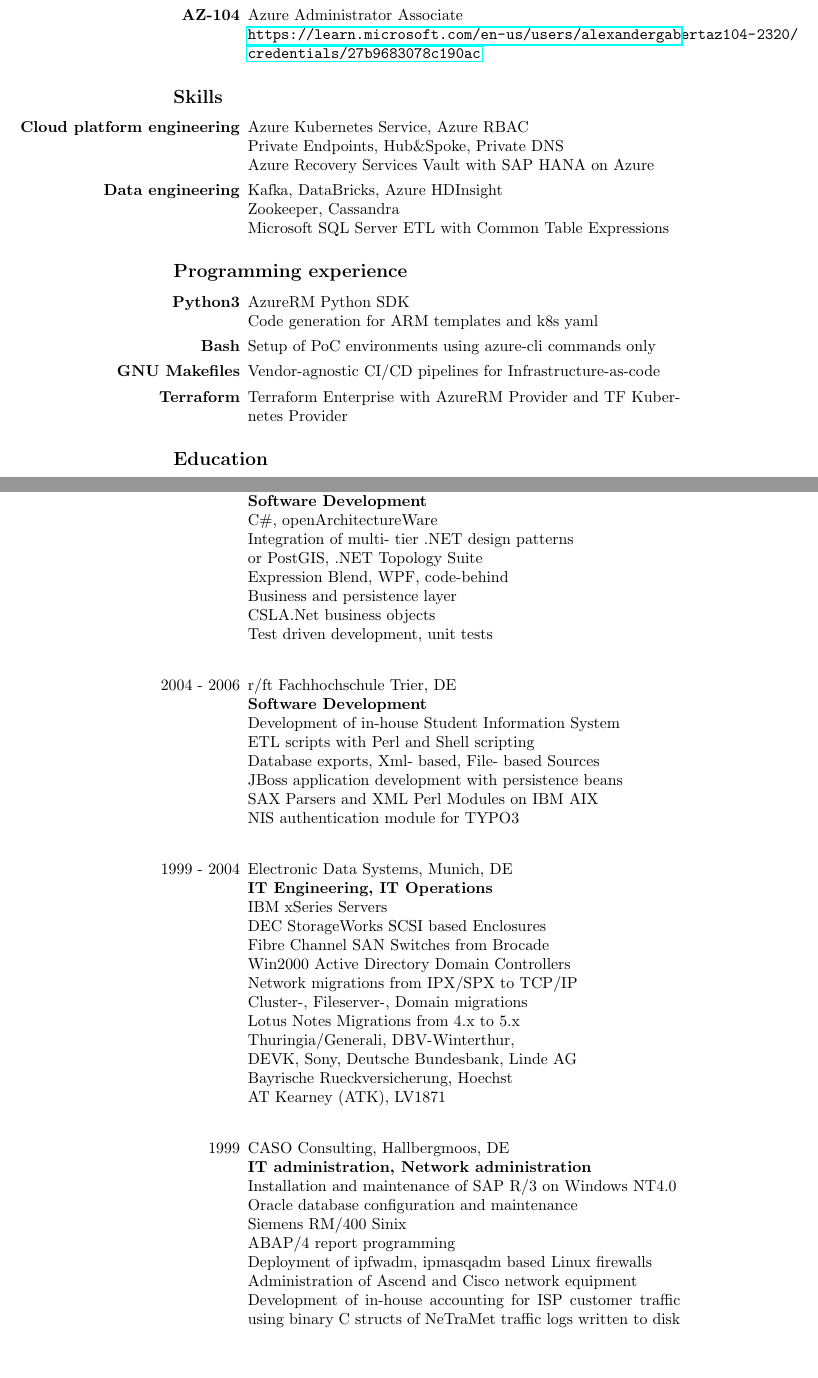
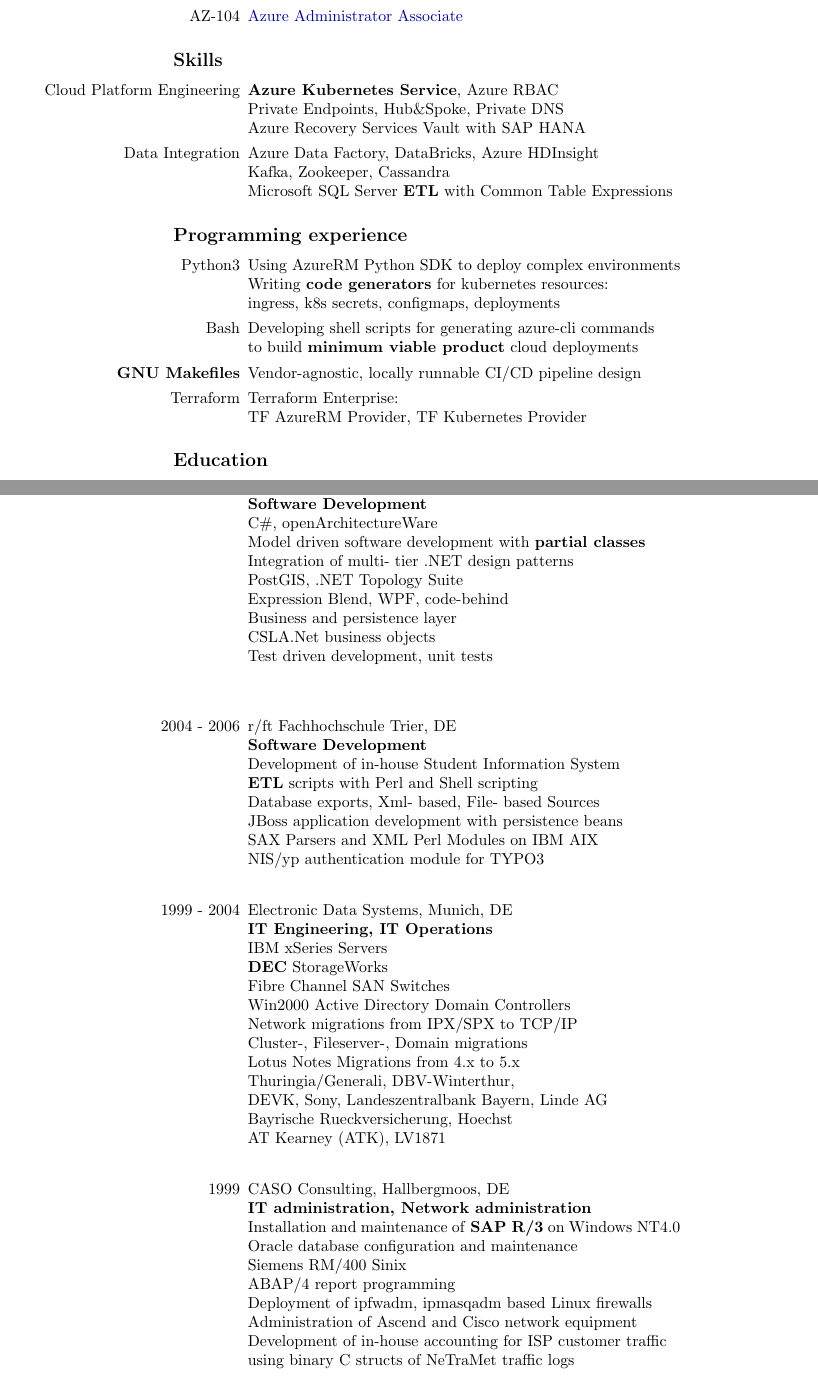
Before and after one commit to agabert/agabert.github.io, a LaTeX CV (src/resume2025.tex): two parts of pages 2 and 5 of 6, joined at a grey line, cut so that both start at the same text, the shorter picture padded with empty space. Compiled offline with pdfLaTeX.

Commit message:
improve layout of url links, visual fixes

```diff
--- a/src/resume2025.tex
+++ b/src/resume2025.tex
@@ -4,6 +4,8 @@
 \usepackage[utf8]{inputenc} % for german names
 
 \usepackage{hyperref}
+\hypersetup{colorlinks=true,linkcolor=blue,urlcolor=[RGB]{0,0,177}}
+
 \usepackage{graphicx} % for latex and using .ps graphics
 \usepackage{rotating} % for big figures and tables
 
@@ -59,15 +63,15 @@
 
 \begin{enumerate}
 
-\item[\textbf{Cloud platform engineering}]
-                    Azure Kubernetes Service, Azure RBAC\\
+\item[Cloud Platform Engineering]
+                    \textbf{Azure Kubernetes Service}, Azure RBAC\\
                     Private Endpoints, Hub\&Spoke, Private DNS\\
-                    Azure Recovery Services Vault with SAP HANA on Azure
+                    Azure Recovery Services Vault with SAP HANA
 
-\item[\textbf{Data engineering}]
-                    Kafka, DataBricks, Azure HDInsight\\
-                    Zookeeper, Cassandra\\
-                    Microsoft SQL Server ETL with Common Table Expressions
+\item[Data Integration]
+                    Azure Data Factory, DataBricks, Azure HDInsight\\
+                    Kafka, Zookeeper, Cassandra\\
+                    Microsoft SQL Server \textbf{ETL} with Common Table Expressions
 
 \end{enumerate}
 
@@ -79,18 +83,21 @@
 
 \begin{enumerate}
 
-\item[\textbf{Python3}]
-                    AzureRM Python SDK\\
-                    Code generation for ARM templates and k8s yaml
+\item[Python3]
+                    Using AzureRM Python SDK to deploy complex environments\\
+                    Writing \textbf{code generators} for kubernetes resources:\\
+                    ingress, k8s secrets, configmaps, deployments
 
-\item[\textbf{Bash}]
-                    Setup of PoC environments using azure-cli commands only
+\item[Bash]
+                    Developing shell scripts for generating azure-cli commands\\
+                    to build \textbf{minimum viable product} cloud deployments
 
 \item[\textbf{GNU Makefiles}]
-                    Vendor-agnostic CI/CD pipelines for Infrastructure-as-code
+                    Vendor-agnostic, locally runnable CI/CD pipeline design
 
-\item[\textbf{Terraform}]
-                    Terraform Enterprise with AzureRM Provider and TF Kubernetes Provider
+\item[Terraform]
+                    Terraform Enterprise:\\
+                    TF AzureRM Provider, TF Kubernetes Provider
 
 \end{enumerate}
 
@@ -215,37 +231,38 @@
 \item[2007]         KREIOS S.a.r.L, Luxembourg, LU\\
                     \textbf{Software Development}\\
                     C\#, openArchitectureWare\\
+                    Model driven software development with \textbf{partial classes}\\
                     Integration of multi- tier .NET design patterns\\
-                    or PostGIS, .NET Topology Suite\\
+                    PostGIS, .NET Topology Suite\\
                     Expression Blend, WPF, code-behind\\
                     Business and persistence layer\\
                     CSLA.Net business objects\\
-                    Test driven development, unit tests
+                    Test driven development, unit tests\\
 
 \item[ ]
 
 \item[2004 - 2006]  r/ft Fachhochschule Trier, DE\\
                     \textbf{Software Development}\\
                     Development of in-house Student Information System\\
-                    ETL scripts with Perl and Shell scripting\\
+                    \textbf{ETL} scripts with Perl and Shell scripting\\
                     Database exports, Xml- based, File- based Sources\\
                     JBoss application development with persistence beans\\
                     SAX Parsers and XML Perl Modules on IBM AIX\\
-                    NIS authentication module for TYPO3
+                    NIS/yp authentication module for TYPO3
 
 \item[ ]
 
 \item[1999 - 2004]  Electronic Data Systems, Munich, DE\\
                     \textbf{IT Engineering, IT Operations}\\
                     IBM xSeries Servers\\
-                    DEC StorageWorks SCSI based Enclosures\\
-                    Fibre Channel SAN Switches from Brocade\\
+                    \textbf{DEC} StorageWorks\\
+                    Fibre Channel SAN Switches\\
                     Win2000 Active Directory Domain Controllers\\
                     Network migrations from IPX/SPX to TCP/IP\\
                     Cluster-, Fileserver-, Domain migrations\\
                     Lotus Notes Migrations from 4.x to 5.x\\
                     Thuringia/Generali, DBV-Winterthur,\\
-                    DEVK, Sony, Deutsche Bundesbank, Linde AG\\
+                    DEVK, Sony, Landeszentralbank Bayern, Linde AG\\
                     Bayrische Rueckversicherung, Hoechst\\
                     AT Kearney (ATK), LV1871
 
@@ -253,14 +270,14 @@
 
 \item[1999]         CASO Consulting, Hallbergmoos, DE\\
                     \textbf{IT administration, Network administration}\\
-                    Installation and maintenance of SAP R/3 on Windows NT4.0\\
+                    Installation and maintenance of \textbf{SAP R/3} on Windows NT4.0\\
                     Oracle database configuration and maintenance\\
                     Siemens RM/400 Sinix\\
                     ABAP/4 report programming\\
                     Deployment of ipfwadm, ipmasqadm based Linux firewalls\\
                     Administration of Ascend and Cisco network equipment\\
-                    Development of in-house accounting for ISP customer traffic using
-                    binary C structs of NeTraMet traffic logs written to disk
+                    Development of in-house accounting for ISP customer traffic\\
+                    using binary C structs of NeTraMet traffic logs
 
 \clearpage
 
```
Also changed, not shown: dpkg_l.txt (+1 -1 lines), Makefile, resume2025.pdf, src/resume2025.tex (94 more changed lines).
